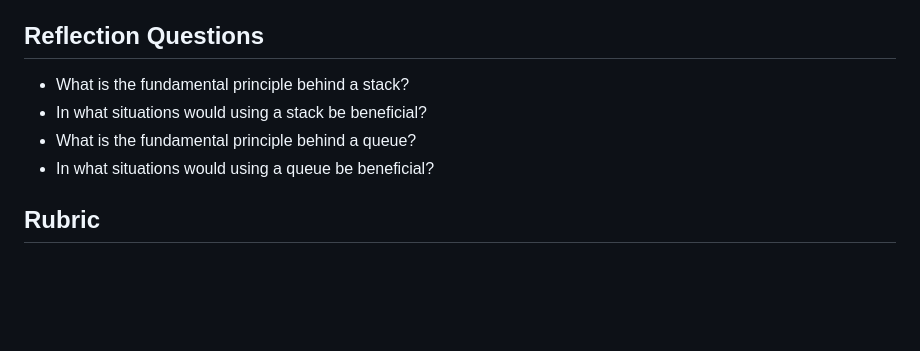
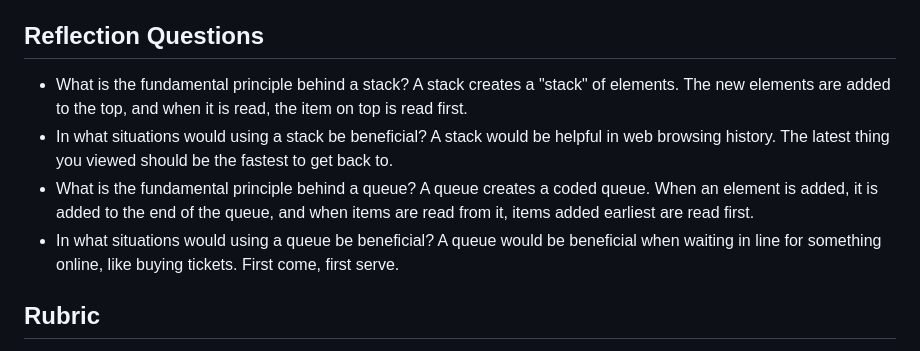
Before and after one commit to EPIC-Campus-LPS/stack-and-queue-mariev718, a Markdown page: README.md, the part around the change. Drawn GitHub-style; blank space fills up the shorter version.

```diff
--- a/README.md
+++ b/README.md
@@ -33,10 +33,10 @@ Implement a stack and queue class using an array of integer values.
 
 ## Reflection Questions
 
-- What is the fundamental principle behind a stack?
-- In what situations would using a stack be beneficial?
-- What is the fundamental principle behind a queue?
-- In what situations would using a queue be beneficial?
+- What is the fundamental principle behind a stack? A stack creates a "stack" of elements. The new elements are added to the top, and when it is read, the item on top is read first.
+- In what situations would using a stack be beneficial? A stack would be helpful in web browsing history. The latest thing you viewed should be the fastest to get back to.
+- What is the fundamental principle behind a queue? A queue creates a coded queue. When an element is added, it is added to the end of the queue, and when items are read from it, items added earliest are read first.
+- In what situations would using a queue be beneficial? A queue would be beneficial when waiting in line for something online, like buying tickets. First come, first serve.
 
 ## Rubric
 
```
